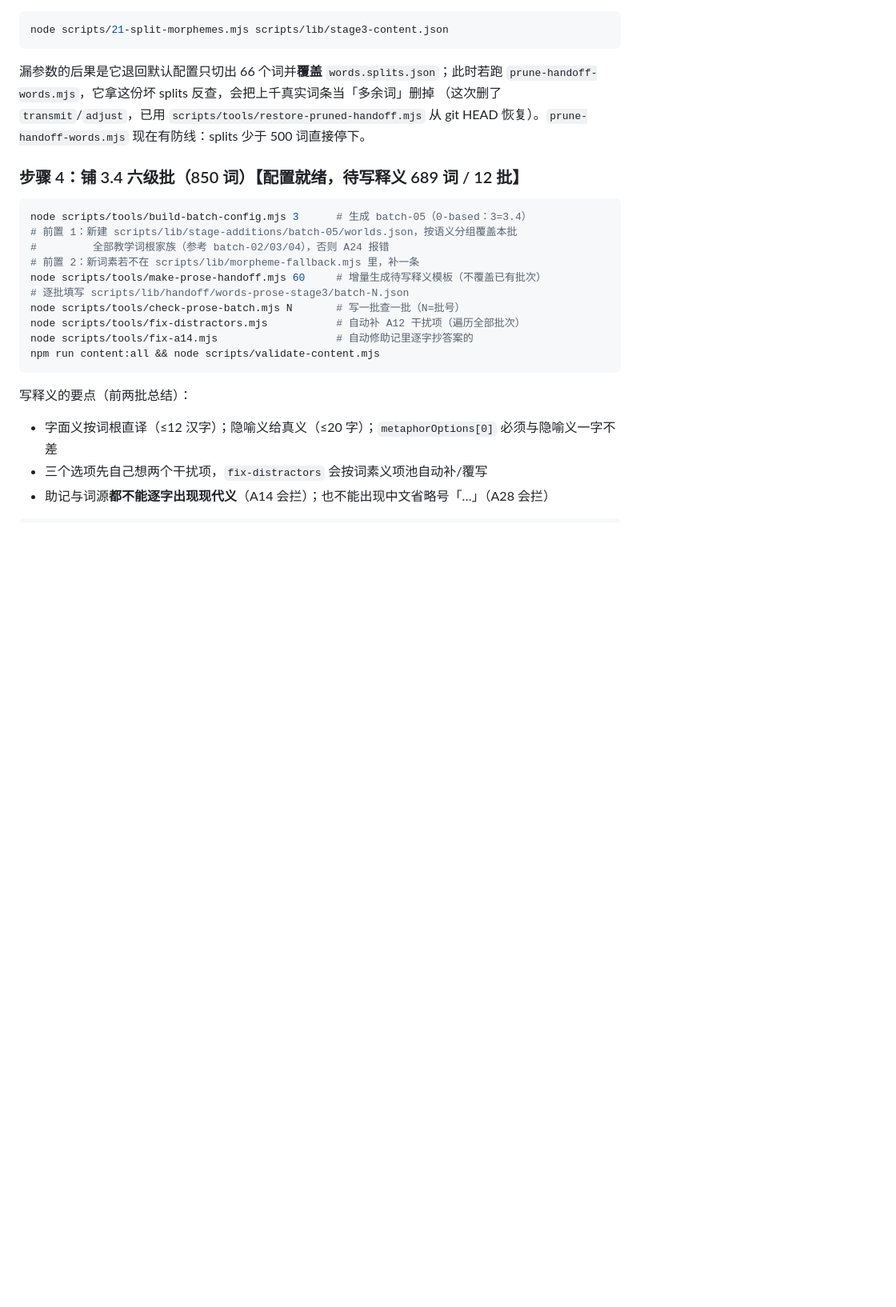
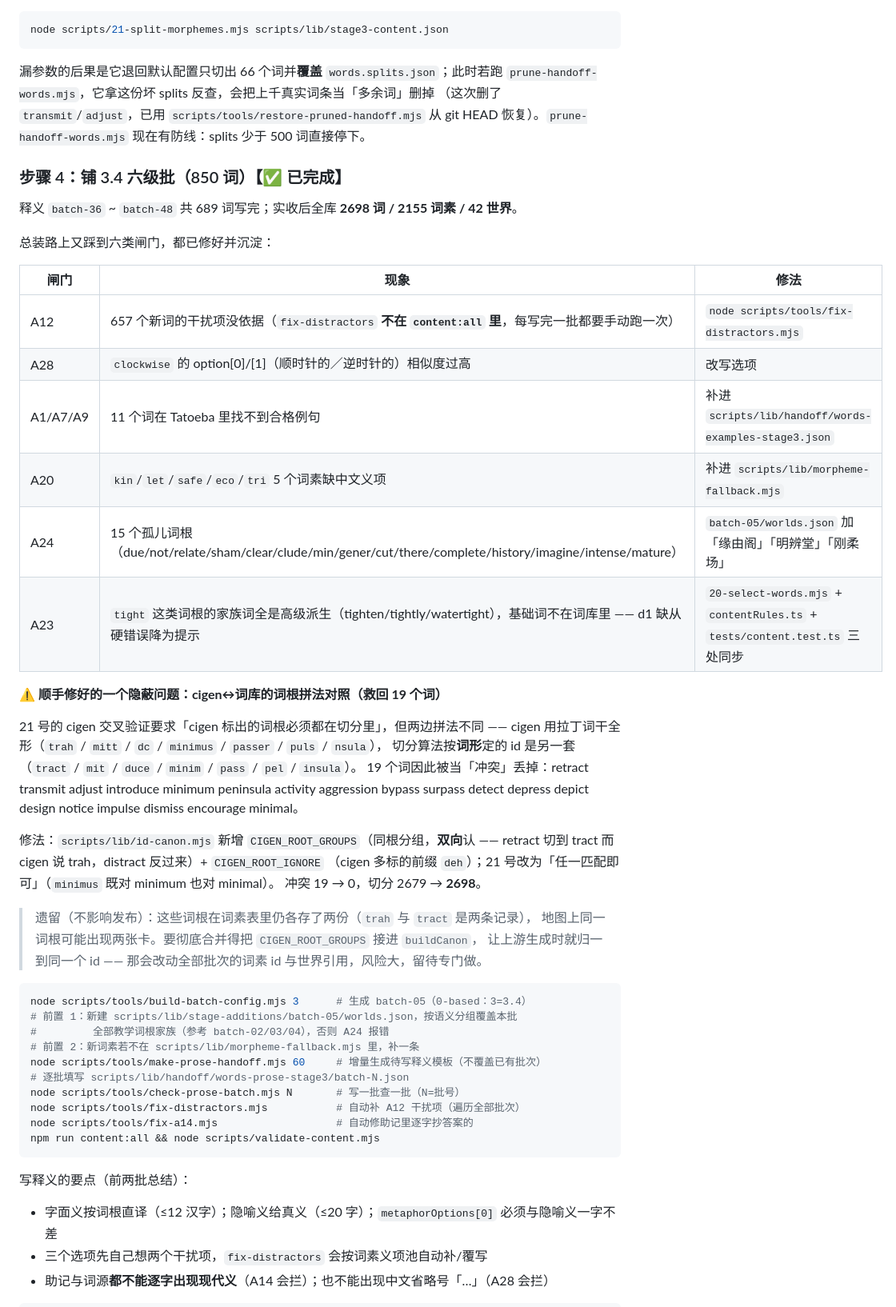
Before and after one commit to heiheiheibj/root-detective, a Markdown page: docs/Stage3-进度交接.md, the part around one of its changes. Shown at 80% size. Drawn GitHub-style; blank space fills up the shorter version.

Commit message:
交接文档：Stage 3 四批全部完成（2698 词 / 42 世界，校验 0 错误）；记录 cigen 拼法对照的修法与遗留

````diff
--- a/docs/Stage3-进度交接.md
+++ b/docs/Stage3-进度交接.md
@@ -62,7 +61,37 @@ node scripts/21-split-morphemes.mjs scripts/lib/stage3-content.json
 （这次删了 `transmit`/`adjust`，已用 `scripts/tools/restore-pruned-handoff.mjs`
 从 git HEAD 恢复）。`prune-handoff-words.mjs` 现在有防线：splits 少于 500 词直接停下。
 
-### 步骤 4：铺 3.4 六级批（850 词）【配置就绪，待写释义 689 词 / 12 批】
+### 步骤 4：铺 3.4 六级批（850 词）【✅ 已完成】
+
+释义 `batch-36` ~ `batch-48` 共 689 词写完；实收后全库 **2698 词 / 2155 词素 / 42 世界**。
+
+总装路上又踩到六类闸门，都已修好并沉淀：
+
+| 闸门 | 现象 | 修法 |
+|---|---|---|
+| A12 | 657 个新词的干扰项没依据（`fix-distractors` **不在 `content:all` 里**，每写完一批都要手动跑一次） | `node scripts/tools/fix-distractors.mjs` |
+| A28 | `clockwise` 的 option[0]/[1]（顺时针的／逆时针的）相似度过高 | 改写选项 |
+| A1/A7/A9 | 11 个词在 Tatoeba 里找不到合格例句 | 补进 `scripts/lib/handoff/words-examples-stage3.json` |
+| A20 | `kin`/`let`/`safe`/`eco`/`tri` 5 个词素缺中文义项 | 补进 `scripts/lib/morpheme-fallback.mjs` |
+| A24 | 15 个孤儿词根（due/not/relate/sham/clear/clude/min/gener/cut/there/complete/history/imagine/intense/mature） | `batch-05/worlds.json` 加「缘由阁」「明辨堂」「刚柔场」 |
+| A23 | `tight` 这类词根的家族词全是高级派生（tighten/tightly/watertight），基础词不在词库里 —— d1 缺从硬错误降为提示 | `20-select-words.mjs` + `contentRules.ts` + `tests/content.test.ts` 三处同步 |
+
+**⚠ 顺手修好的一个隐蔽问题：cigen↔词库的词根拼法对照（救回 19 个词）**
+
+21 号的 cigen 交叉验证要求「cigen 标出的词根必须都在切分里」，但两边拼法不同 ——
+cigen 用拉丁词干全形（`trah` / `mitt` / `dc` / `minimus` / `passer` / `puls` / `nsula`），
+切分算法按**词形**定的 id 是另一套（`tract` / `mit` / `duce` / `minim` / `pass` / `pel` / `insula`）。
+19 个词因此被当「冲突」丢掉：retract transmit adjust introduce minimum peninsula activity
+aggression bypass surpass detect depress depict design notice impulse dismiss encourage minimal。
+
+修法：`scripts/lib/id-canon.mjs` 新增 `CIGEN_ROOT_GROUPS`（同根分组，**双向**认 ——
+retract 切到 tract 而 cigen 说 trah，distract 反过来）+ `CIGEN_ROOT_IGNORE`
+（cigen 多标的前缀 `deh`）；21 号改为「任一匹配即可」（`minimus` 既对 minimum 也对 minimal）。
+冲突 19 → 0，切分 2679 → **2698**。
+
+> 遗留（不影响发布）：这些词根在词素表里仍各存了两份（`trah` 与 `tract` 是两条记录），
+> 地图上同一词根可能出现两张卡。要彻底合并得把 `CIGEN_ROOT_GROUPS` 接进 `buildCanon`，
+> 让上游生成时就归一到同一个 id —— 那会改动全部批次的词素 id 与世界引用，风险大，留待专门做。
 
 ```bash
 node scripts/tools/build-batch-config.mjs 3      # 生成 batch-05（0-based：3=3.4）
````
Also changed, not shown: other parts of docs/Stage3-进度交接.md (+15 -10 lines).
